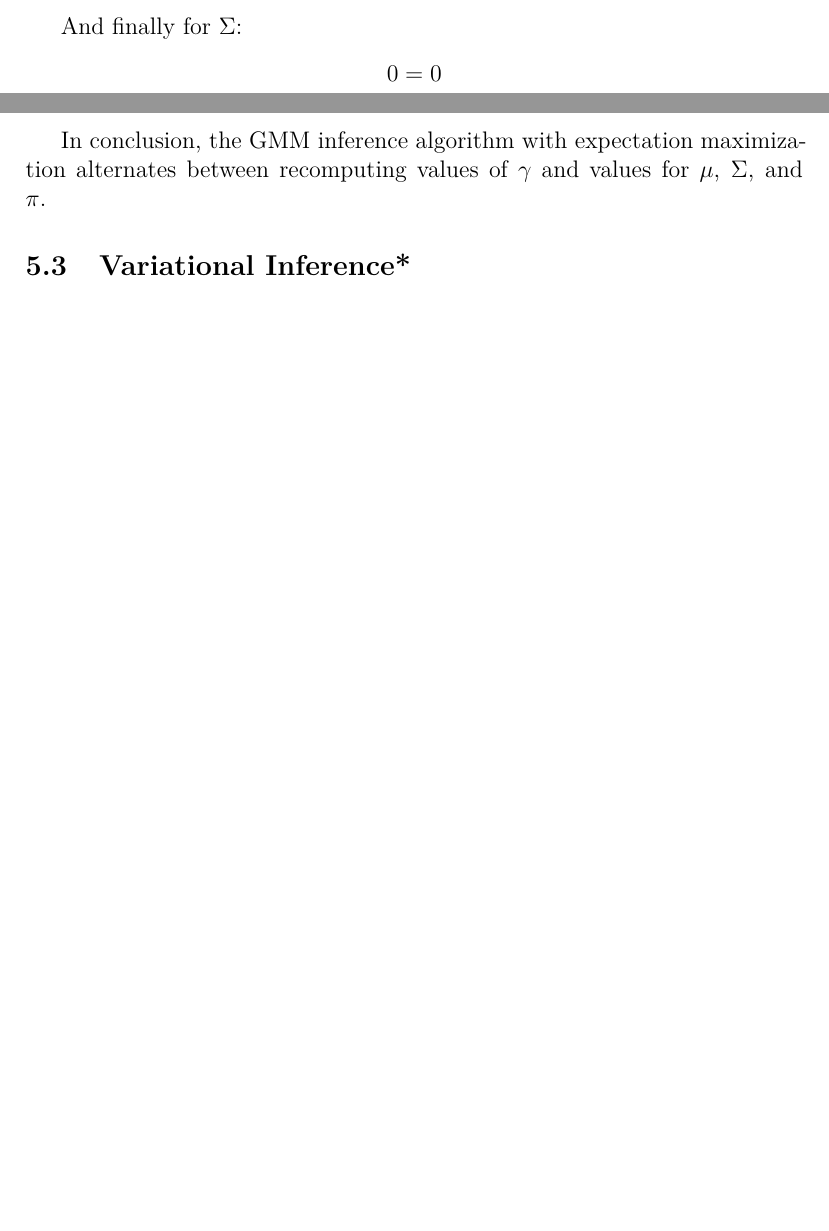
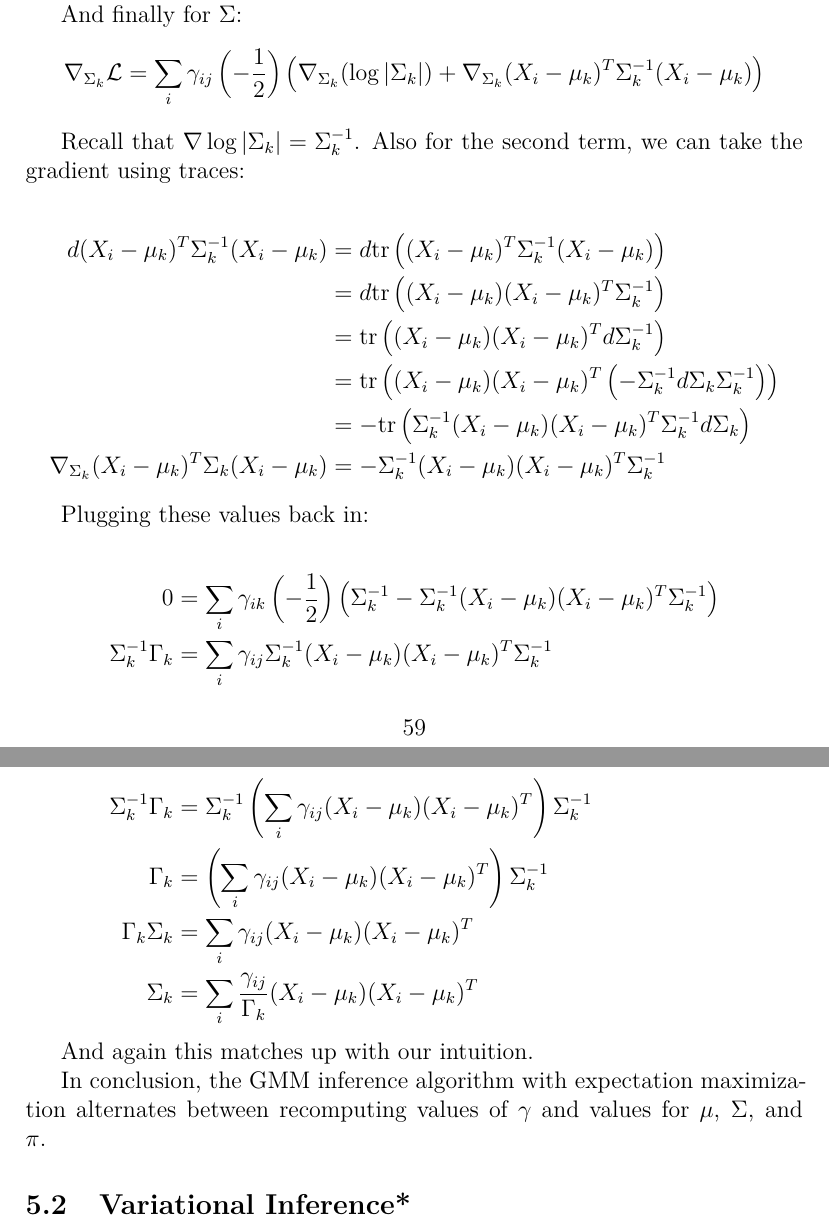
Before and after one commit to ricsonc/latex, a LaTeX document (review.tex, which reads headers.tex): two parts of pages 58 and 59 of 106 before the commit and two parts of pages 59 and 60 of 107 after it, joined at a grey line, cut so that both start at the same text, the shorter picture padded with empty space. Compiled offline with pdfLaTeX.

Commit message:
finally fixed em

```diff
--- a/headers.tex
+++ b/headers.tex
@@ -71,6 +71,8 @@
 \nec{\tr}{\text{tr}}
 \nec{\sos}[1]{#1^T #1}
 \nec{\scov}[1]{#1 #1^T}
+\nec{\magsq}[1]{\left| \left| #1 \right| \right|^2}
+
 
 \nec{\bmat}[1]{\begin{bmatrix} #1 \end{bmatrix}}
 \nec{\mat}[1]{\begin{matrix} #1 \end{matrix}}
--- a/review.tex
+++ b/review.tex
@@ -1738,8 +1750,33 @@ Now for the update of $\mu$:
+This should intuitively make sense -- each component mean is the weighted average of all points in the dataset, where the average is weighted by how much a point belongs to that mixture component.
 
 And finally for $\Sigma$:
 \eq{
-  0 &= 0
-}
+  \grad_{\Sigma_k} \lag &= \sum_i \gamma_{ij} \paren{\nhaf} \paren{ \grad_{\Sigma_k} (\log |\Sigma_k|) + \grad_{\Sigma_k} \qfo{X_i}{\minv \Sigma_k}{\mu_k} }
+}
+
+Recall that $\grad \log |\Sigma_k| = \minv \Sigma_k$. Also for the second term, we can take the gradient using traces:
+
+\eq{
+  d \qfo{X_i}{\minv \Sigma_k}{\mu_k} &= d \tr \paren{ \qfo{X_i}{\minv \Sigma_k}{\mu_k} } \\
+  &= d \tr \paren{ \scov{(X_i-\mu_k)} \minv \Sigma_k } \\
+  &= \tr \paren{ \scov{(X_i-\mu_k)} d\minv \Sigma_k } \\
+  &= \tr \paren{ \scov{(X_i-\mu_k)} \paren{-\minv \Sigma_k d \Sigma_k \minv \Sigma_k} } \\
+  &= -\tr \paren{\minv \Sigma_k  \scov{(X_i-\mu_k)} \minv \Sigma_k d\Sigma_k }\\
+  \grad_{\Sigma_k} \qfo{X_i}{\Sigma_k}{\mu_k} &= -\minv \Sigma_k \scov{(X_i-\mu_k)} \minv \Sigma_k
+}
+
+Plugging these values back in:
+
+\eq{
+  0 &= \sum_i \gamma_{ik} \paren{\nhaf} \paren{ \minv \Sigma_k - \minv \Sigma_k \scov{(X_i-\mu_k)} \minv \Sigma_k} \\
+  \minv \Sigma_k \Gamma_k &= \sum_i \gamma_{ij} \minv \Sigma_k \scov{(X_i-\mu_k)} \minv \Sigma_k\\
+  \minv \Sigma_k \Gamma_k &= \minv \Sigma_k \paren{\sum_i \gamma_{ij} \scov{(X_i-\mu_k)} }\minv \Sigma_k\\
+  \Gamma_k &= \paren{\sum_i \gamma_{ij} \scov{(X_i-\mu_k)} }\minv \Sigma_k\\
+  \Gamma_k \Sigma_k &= \sum_i \gamma_{ij} \scov{(X_i-\mu_k)} \\
+  \Sigma_k &= \sum_i \frac{\gamma_{ij}}{\Gamma_k} \scov{(X_i-\mu_k)}
+}
+
+And again this matches up with our intuition.
 
 In conclusion, the GMM inference algorithm with expectation maximization alternates between recomputing values of $\gamma$ and values for $\mu$, $\Sigma$, and $\pi$.
 
```
Also changed, not shown: review.tex (18 more changed lines).
